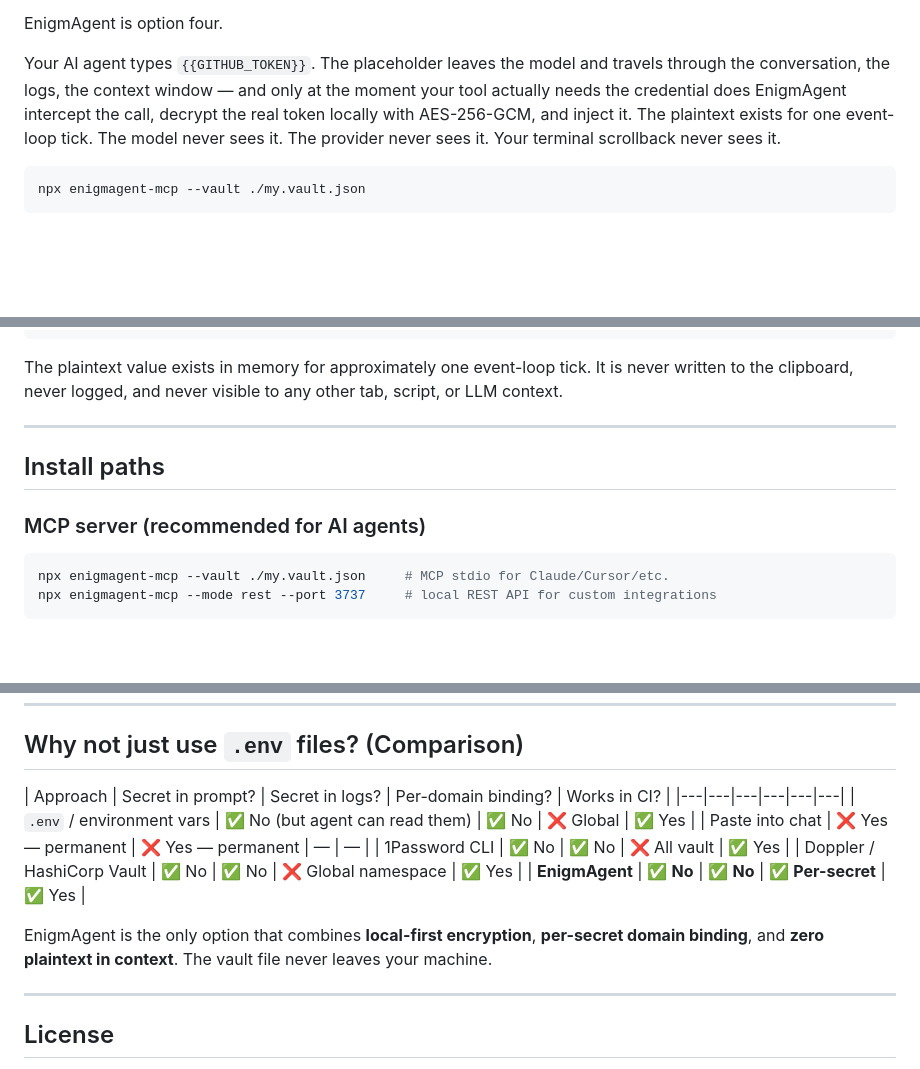
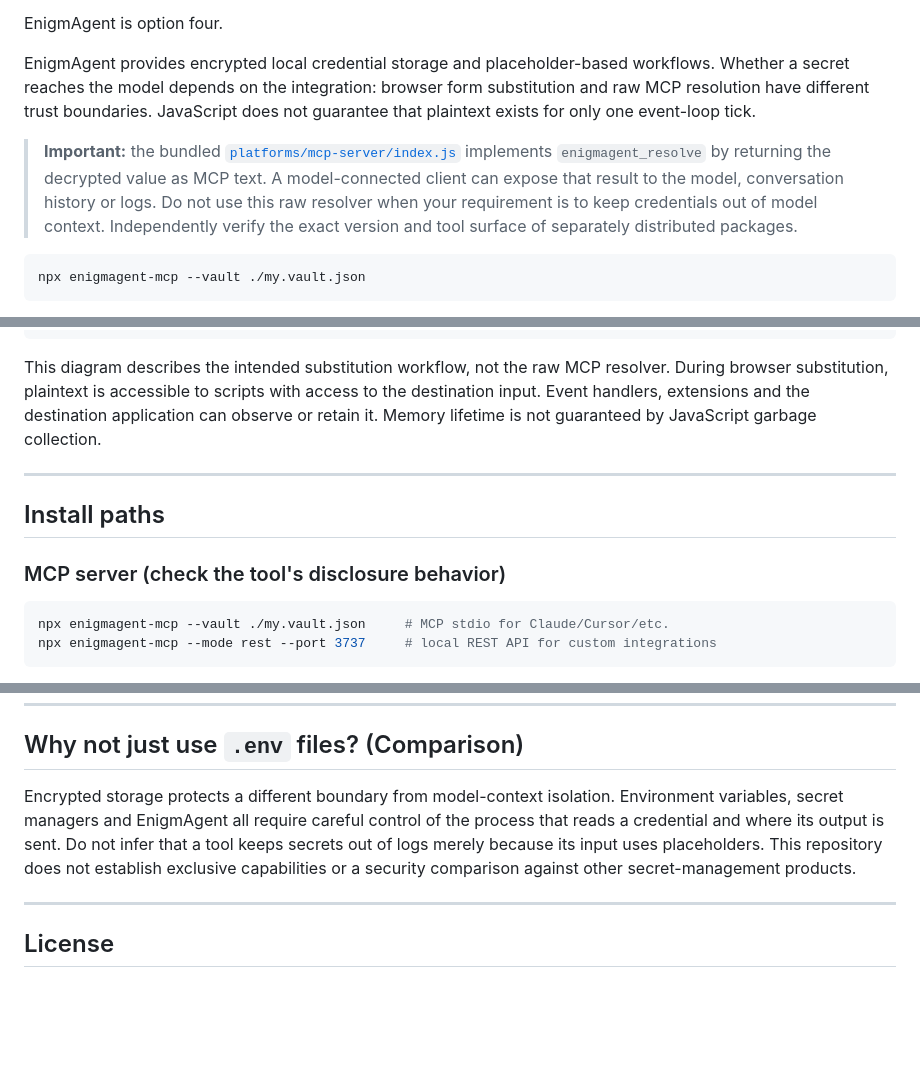
Before and after one commit to Agnuxo1/EnigmAgent, a Markdown page: README.md, 3 parts joined by grey strips. Drawn GitHub-style; blank space fills up the shorter version.

Commit message:
Clarify raw resolver exposure and correct security documentation

````diff
--- a/README.md
+++ b/README.md
@@ -14,7 +14,9 @@
 
 EnigmAgent is option four.
 
-Your AI agent types `{{GITHUB_TOKEN}}`. The placeholder leaves the model and travels through the conversation, the logs, the context window — and only at the moment your tool actually needs the credential does EnigmAgent intercept the call, decrypt the real token locally with AES-256-GCM, and inject it. The plaintext exists for one event-loop tick. The model never sees it. The provider never sees it. Your terminal scrollback never sees it.
+EnigmAgent provides encrypted local credential storage and placeholder-based workflows. Whether a secret reaches the model depends on the integration: browser form substitution and raw MCP resolution have different trust boundaries. JavaScript does not guarantee that plaintext exists for only one event-loop tick.
+
+> **Important:** the bundled [`platforms/mcp-server/index.js`](platforms/mcp-server/index.js) implements `enigmagent_resolve` by returning the decrypted value as MCP text. A model-connected client can expose that result to the model, conversation history or logs. Do not use this raw resolver when your requirement is to keep credentials out of model context. Independently verify the exact version and tool surface of separately distributed packages.
 
 ```bash
 npx enigmagent-mcp --vault ./my.vault.json
@@ -86,13 +88,13 @@ When you use an AI agent — Claude, ChatGPT, Cursor, a browser automation tool
                                               └───────────────────────┘
 ```
 
-The plaintext value exists in memory for approximately one event-loop tick. It is never written to the clipboard, never logged, and never visible to any other tab, script, or LLM context.
+This diagram describes the intended substitution workflow, not the raw MCP resolver. During browser substitution, plaintext is accessible to scripts with access to the destination input. Event handlers, extensions and the destination application can observe or retain it. Memory lifetime is not guaranteed by JavaScript garbage collection.
 
 ---
 
 ## Install paths
 
-### MCP server (recommended for AI agents)
+### MCP server (check the tool's disclosure behavior)
 
 ```bash
 npx enigmagent-mcp --vault ./my.vault.json     # MCP stdio for Claude/Cursor/etc.
@@ -291,15 +293,12 @@ python make-icons.py
 
 ## Why not just use `.env` files? (Comparison)
 
-| Approach | Secret in prompt? | Secret in logs? | Per-domain binding? | Works in CI? |
-|---|---|---|---|---|---|
-| `.env` / environment vars | ✅ No (but agent can read them) | ✅ No | ❌ Global | ✅ Yes |
-| Paste into chat | ❌ Yes — permanent | ❌ Yes — permanent | — | — |
-| 1Password CLI | ✅ No | ✅ No | ❌ All vault | ✅ Yes |
-| Doppler / HashiCorp Vault | ✅ No | ✅ No | ❌ Global namespace | ✅ Yes |
-| **EnigmAgent** | ✅ **No** | ✅ **No** | ✅ **Per-secret** | ✅ Yes |
-
-EnigmAgent is the only option that combines **local-first encryption**, **per-secret domain binding**, and **zero plaintext in context**. The vault file never leaves your machine.
+Encrypted storage protects a different boundary from model-context isolation.
+Environment variables, secret managers and EnigmAgent all require careful
+control of the process that reads a credential and where its output is sent.
+Do not infer that a tool keeps secrets out of logs merely because its input
+uses placeholders. This repository does not establish exclusive capabilities
+or a security comparison against other secret-management products.
 
 ---
 
````
Also changed, not shown: other parts of README.md (+2 -2 lines), AGENTS.md (+2 -2 lines), docs/THREAT_MODEL.md (+19 -6 lines).
